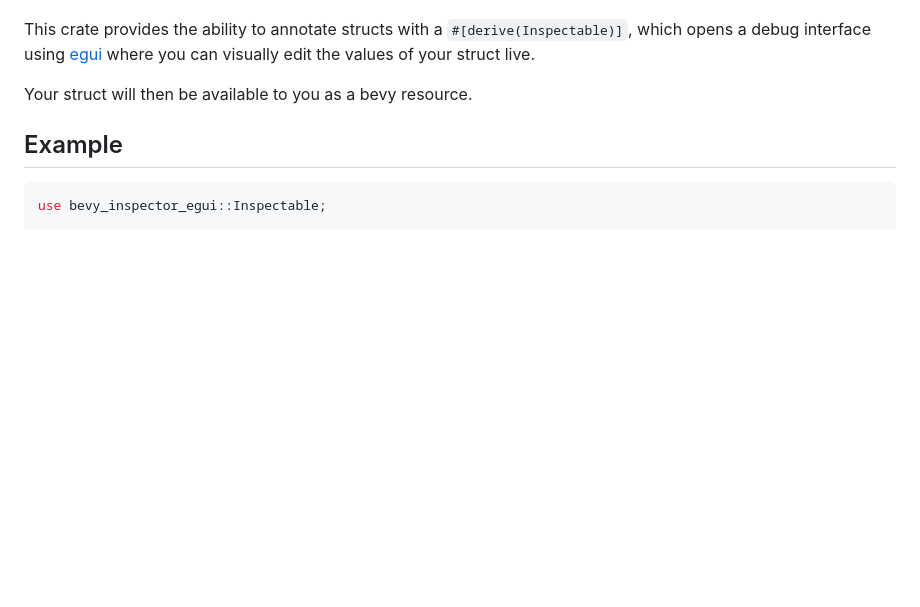
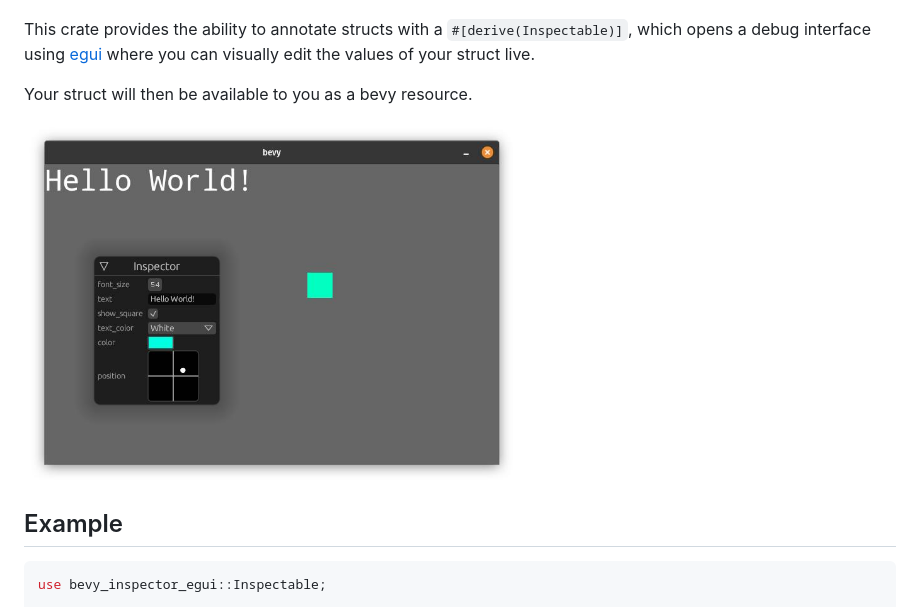
Before and after one commit to jakobhellermann/bevy-inspector-egui, a Markdown page: README.md, the part around the change. Drawn GitHub-style; pictures changed too: docs/inspector.jpg (added); blank space fills up the shorter version.

Commit message:
image in readme

````diff
--- a/README.md
+++ b/README.md
@@ -21,6 +21,8 @@ This crate provides the ability to annotate structs with a `#[derive(Inspectable
 which opens a debug interface using [egui](https://github.com/emilk/egui) where you can visually edit the values of your struct live.
 
 Your struct will then be available to you as a bevy resource.
+
+<img src="./docs/inspector.jpg" alt="demonstration with a running bevy app" width="500"/>
 
 ## Example
 ```rust
````
